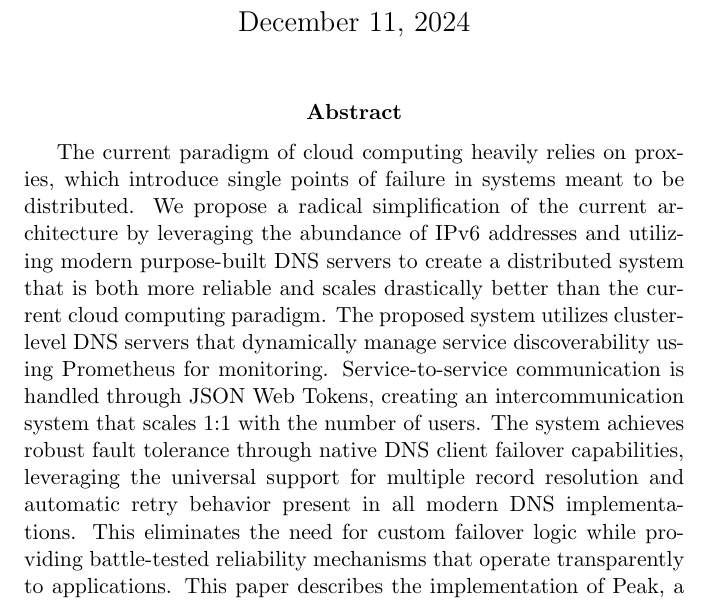
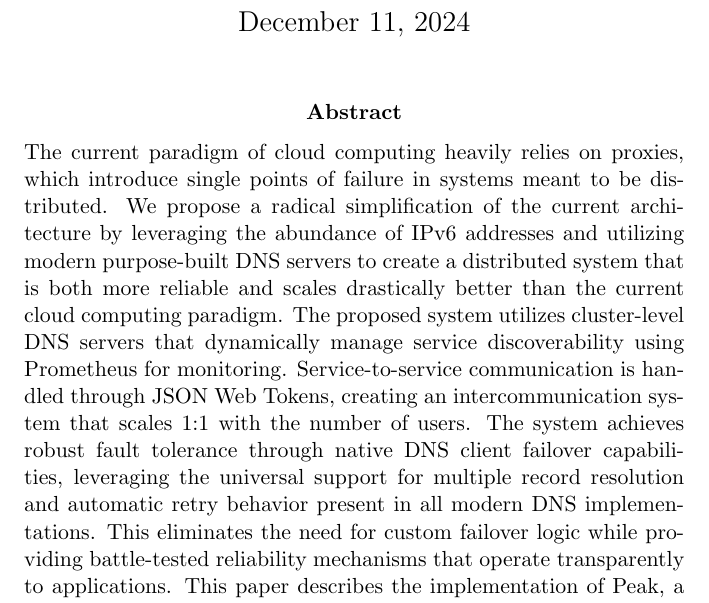
Before and after one commit to Slenderman00/peak-report, a LaTeX paper (Report.tex): part of page 1 of 9, cut so that both start at the same text. Compiled offline with pdfLaTeX.

Commit message:
fix: no indent on abstract

```diff
--- a/Report.tex
+++ b/Report.tex
@@ -55,7 +55,7 @@
 \maketitle
 
 \begin{abstract}
-    The current paradigm of cloud computing heavily relies on proxies, which introduce single points of failure in systems meant to be distributed.
+    \noindent The current paradigm of cloud computing heavily relies on proxies, which introduce single points of failure in systems meant to be distributed.
     We propose a radical simplification of the current architecture by leveraging the abundance of IPv6 addresses and utilizing modern purpose-built
     DNS servers to create a distributed system that is both more reliable and scales drastically better than the current cloud computing paradigm.
     The proposed system utilizes cluster-level DNS servers that dynamically manage service discoverability using Prometheus for monitoring.
```
Also changed, not shown: Report.pdf, 4 other files.
